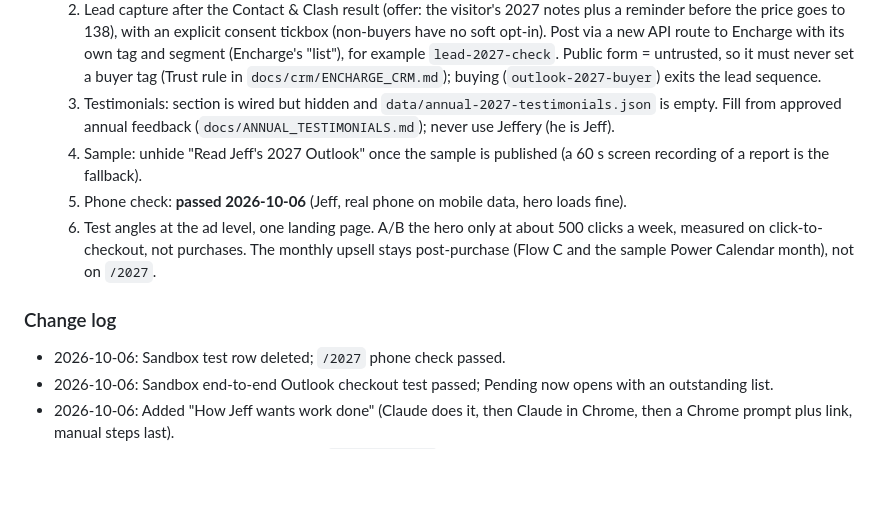
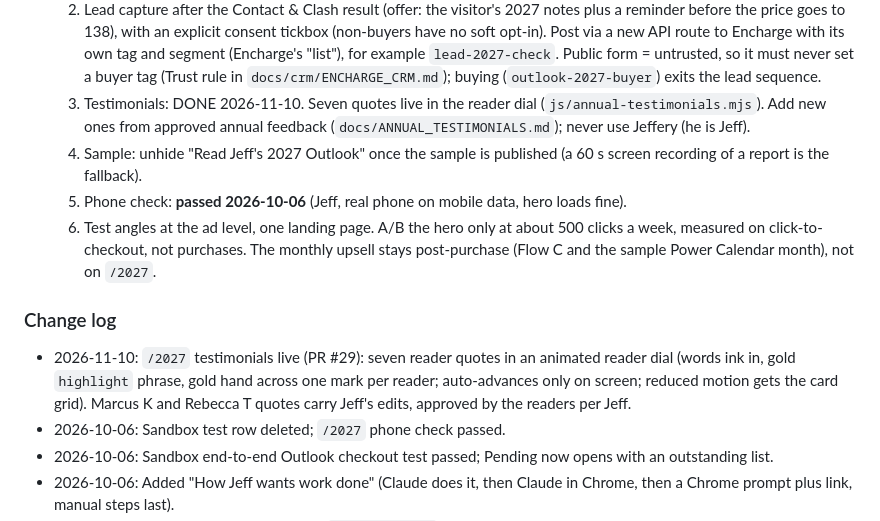
Before and after one commit to jefferyseah-max/jeff-seah-website, a Markdown page: CLAUDE.md, the part around the change. GitHub-like rendering; blank space fills up the shorter version.

Commit message:
CLAUDE.md: /2027 testimonials are live (#30)
Co-authored-by: Claude Opus 5.5 <noreply@anthropic.com>

```diff
--- a/CLAUDE.md
+++ b/CLAUDE.md
@@ -130,8 +130,8 @@ integration points): `docs/SITE_ARCHITECTURE.md`. Read it before CRM or design w
      new API route to Encharge with its own tag and segment (Encharge's "list"), for example
      `lead-2027-check`. Public form = untrusted, so it must never set a buyer tag (Trust rule in
      `docs/crm/ENCHARGE_CRM.md`); buying (`outlook-2027-buyer`) exits the lead sequence.
-  3. Testimonials: section is wired but hidden and `data/annual-2027-testimonials.json` is empty. Fill
-     from approved annual feedback (`docs/ANNUAL_TESTIMONIALS.md`); never use Jeffery (he is Jeff).
+  3. Testimonials: DONE 2026-11-10. Seven quotes live in the reader dial (`js/annual-testimonials.mjs`).
+     Add new ones from approved annual feedback (`docs/ANNUAL_TESTIMONIALS.md`); never use Jeffery (he is Jeff).
   4. Sample: unhide "Read Jeff's 2027 Outlook" once the sample is published (a 60 s screen recording of
      a report is the fallback).
   5. Phone check: **passed 2026-10-06** (Jeff, real phone on mobile data, hero loads fine).
@@ -140,6 +140,9 @@ integration points): `docs/SITE_ARCHITECTURE.md`. Read it before CRM or design w
   The monthly upsell stays post-purchase (Flow C and the sample Power Calendar month), not on `/2027`.
 
 ### Change log
+- 2026-11-10: `/2027` testimonials live (PR #29): seven reader quotes in an animated reader dial (words ink in,
+  gold `highlight` phrase, gold hand across one mark per reader; auto-advances only on screen; reduced motion gets
+  the card grid). Marcus K and Rebecca T quotes carry Jeff's edits, approved by the readers per Jeff.
 - 2026-10-06: Sandbox test row deleted; `/2027` phone check passed.
 - 2026-10-06: Sandbox end-to-end Outlook checkout test passed; Pending now opens with an outstanding list.
 - 2026-10-06: Added "How Jeff wants work done" (Claude does it, then Claude in Chrome, then a Chrome prompt plus link, manual steps last).
```
